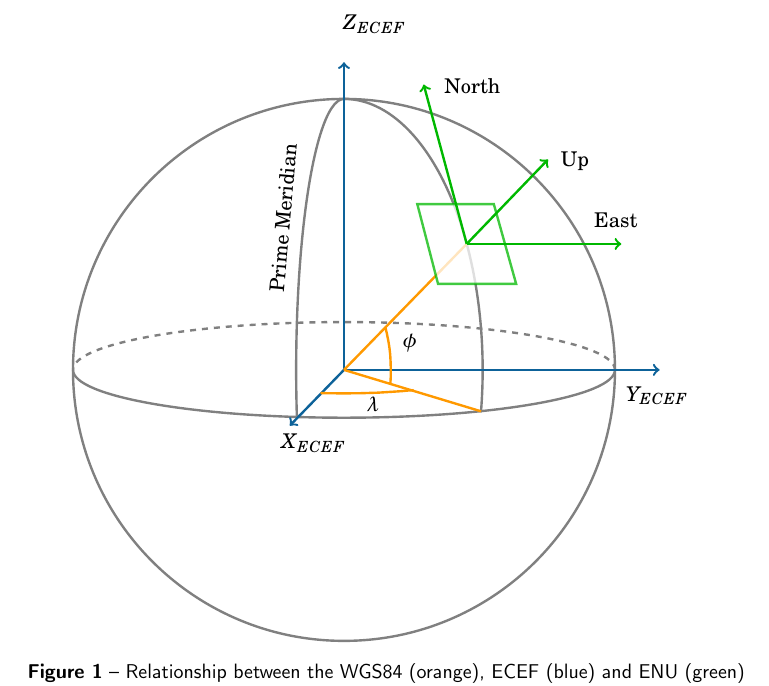
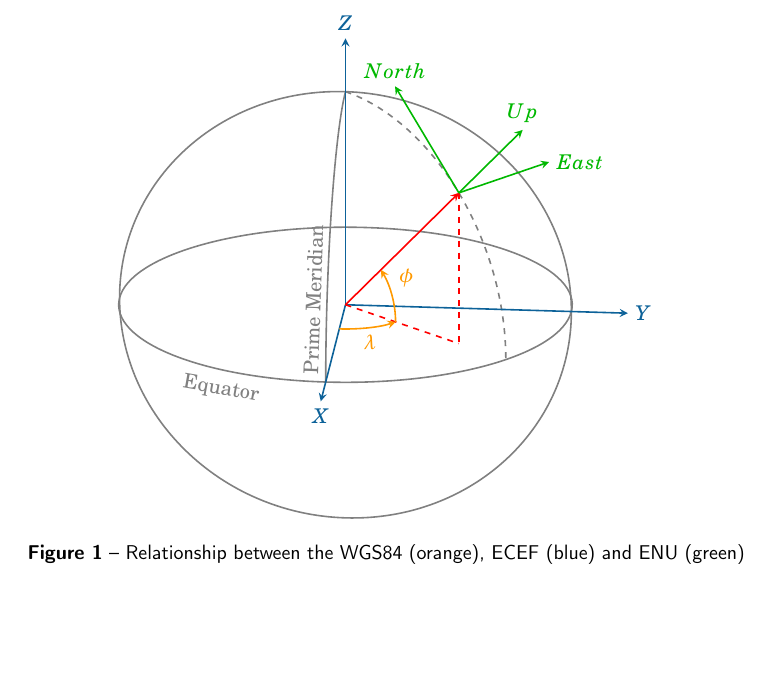
Before and after one commit to HiSPARC/coordinates, a LaTeX paper (paper.tex, which reads Figures/WGS84_ECEF_ENU.tex): part of page 2 of 4, cut at the place of the change, the shorter picture padded with empty space. Compiled offline with pdfLaTeX.

Commit message:
Update geographic figure
Use tikz-3dplot.
Allow easy change of wgs84 coordinates,
keeps everything consistent.

```diff
--- a/Figures/WGS84_ECEF_ENU.tex
+++ b/Figures/WGS84_ECEF_ENU.tex
@@ -1,63 +1,55 @@
-\begin{tikzpicture}[y=0.80pt,x=0.80pt,line width=1.2pt]
+\tdplotsetmaincoords{70}{95}
+%
+\pgfmathsetmacro{\rvec}{.8}
+\pgfmathsetmacro{\latitude}{90-45}  % phi
+\pgfmathsetmacro{\longitude}{50}  % lambda
+%
+\begin{tikzpicture}[scale=5,thick,tdplot_main_coords]
 
-  \definecolor{base}{RGB}{128,128,128} % grey
-  \definecolor{wgs84}{RGB}{255,153,0} % orange
-  \definecolor{ecef}{RGB}{13,98,153} % blue
-  \definecolor{enu}{RGB}{0,184,0} % green
+    \definecolor{base}{RGB}{128,128,128} % grey
+    \definecolor{wgs84}{RGB}{255,153,0} % orange
+    \definecolor{ecef}{RGB}{13,98,153} % blue
+    \definecolor{enu}{RGB}{0,184,0} % green
 
-  % Earth
-  \draw[base] (283,407) circle (170);
-  % Equator
-  \draw[base, dashed] (453,407) arc (0:180:170 and 30);
-  \draw[base] (453,407) arc (0:-180:170 and 30);
-  % prime meridian
-  \draw[base] (283,577) arc (90:190:30 and 170);
-  % longitude
-  \draw[base] (283,577) arc (90:-9:87 and 170);
+    \coordinate (O) at (0,0,0);
 
-  % Base
-  \path (250,450) node[above right,rotate=85] (text_prime) {Prime Meridian};
+    % base
+    \draw[base] (O) circle (\rvec);
+    \draw[base] (\rvec,-.2,0) node[anchor=north east,rotate=-10] {Equator};
+    \tdplotsetthetaplanecoords{90}
+    \draw[base,tdplot_rotated_coords] (O) circle (\rvec);
+    \tdplotsetthetaplanecoords{0}
+    \draw[base,tdplot_rotated_coords] (\rvec,0,0) arc (0:90:\rvec)
+        node[above right,rotate=88] {Prime Meridian};
+    \tdplotsetthetaplanecoords{\longitude}
+    \draw[base,dashed,tdplot_rotated_coords] (\rvec,0,0) arc (0:90:\rvec);
 
-  % ECEF
-  \draw[ecef,->] (283,407) -- (283,600);
-  \path (277,613) node[above right] (Zecef) {$Z_{ECEF}$};
-  \draw[ecef,->] (283,407) -- (481,407);
-  \path (455,380) node[above right] (Yecef) {$Y_{ECEF}$};
-  \draw[ecef,->] (283,407) -- (249,372);
-  \path (238,350) node[above right] (Xecef) {$X_{ECEF}$};
+    % ECEF
+    \draw[ecef,->,-stealth] (O) -- (1,0,0) node[anchor=north]{$X$};
+    \draw[ecef,->,-stealth] (O) -- (0,1,0) node[anchor=west]{$Y$};
+    \draw[ecef,->,-stealth] (O) -- (0,0,1) node[anchor=south]{$Z$};
+    \tdplotsetcoord{P}{\rvec}{\latitude}{\longitude}
+    \draw[color=red,->,-stealth] (O) -- (P);
+    \draw[dashed, color=red] (O) -- (Pxy);
+    \draw[dashed, color=red] (P) -- (Pxy);
 
-  % WGS 84
-  \draw[wgs84] (283,407) -- (360,486);
-  \begin{scope}[cm={{0.0,1.0,-1.0,0.0,(718.75,123.67)}},draw=wgs84]
-    \path[draw=wgs84,line join=round,line cap=round]
-      (274.92,406.63) -- (279.36,406.39) --
-      (283.92,406.39) -- (288.36,406.51) -- (292.92,406.75) --
-      (297.24,407.23) -- (301.68,407.95) -- (305.88,408.79) --
-      (309.96,409.75);
-  \end{scope}
-  \path (315,413) node[above right] (latitude) {$\phi$};
+    % WGS84
+    \tdplotdrawarc[wgs84,->,-stealth]{(O)}{0.25}{0}{\longitude}{anchor=north}{$\lambda$}
+    \tdplotsetthetaplanecoords{\longitude}
+    \tdplotdrawarc[wgs84,->,-stealth,tdplot_rotated_coords]{(0,0,0)}{0.25}
+        {90}{\latitude}{anchor=south west}{$\phi$}
 
-  \draw[wgs84] (283,407) -- (369,381);
-  \begin{scope}[cm={{0.0,1.0,-1.0,0.0,(718.75,123.67)}},draw=wgs84]
-    \path[draw=wgs84,line join=round,line cap=round]
-      (270.60,392.35) -- (270.36,395.83) --
-      (270.00,399.43) -- (269.76,403.03) -- (269.52,406.75) --
-      (269.28,410.47) -- (269.04,414.31) -- (268.92,418.27) --
-      (268.80,422.11) -- (268.68,426.07) -- (268.68,430.03) --
-      (268.56,434.11) -- (268.56,438.07) -- (268.68,442.03) --
-      (268.68,446.00) -- (268.80,449.95);
-  \end{scope}
-  \path (292,376) node[above right] (longitude) {$\lambda$};
+    % ENU
+    \tdplotsetrotatedcoords{\longitude}{\latitude}{0}
+    \tdplotsetrotatedcoordsorigin{(P)}
 
-  % ENU
-  \path[draw=enu,fill=white,opacity=.75]
-    (342,461) -- (329,511) -- (377,511) -- (391,461) -- (342,461) -- cycle;
-  \draw[enu,->] (360,486) -- (411,539);
-  \path (341,575) node[above right] (north) {North};
-  \draw[enu,->] (360,486) -- (457,486);
-  \path (435,491) node[above right] (east) {East};
-  \draw[enu,->] (360,486) -- (333,586);
-  \path (414,527) node[above right] (up) {Up};
+%   This should be the ENU axes, but I cant find the correct rotation:
+%    \draw[enu,tdplot_rotated_coords,->] (0,0,0) -- (.3,0,0) node[anchor=west]{$East$};
+%    \draw[enu,tdplot_rotated_coords,->] (0,0,0) -- (0,.3,0) node[anchor=south]{$North$};
+%    \draw[enu,tdplot_rotated_coords,->] (0,0,0) -- (0,0,.4) node[anchor=south]{$Up$};
 
+    \draw[enu,->,-stealth,tdplot_rotated_coords] (0,0,0) -- (-.45,0,0) node[anchor=south]{$North$};
+    \draw[enu,->,-stealth,tdplot_rotated_coords] (0,0,0) -- (0,.45,0) node[anchor=west]{$East$};
+    \draw[enu,->,-stealth,tdplot_rotated_coords] (0,0,0) -- (0,0,.45) node[anchor=south]{$Up$};
 
 \end{tikzpicture}
```
